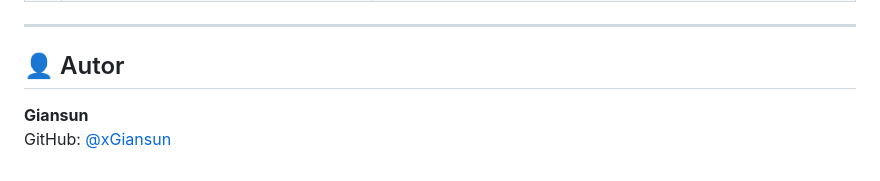
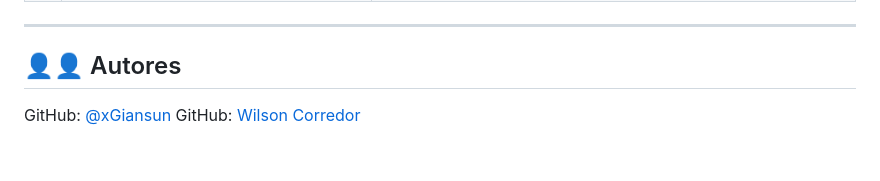
Before and after one commit to xGiansun/SGHmodule-admin-paciente, a Markdown page: README.md, the part around the change. Drawn GitHub-style.

Commit message:
Update README.md
Actualizando Readme

```diff
--- a/README.md
+++ b/README.md
@@ -141,7 +141,7 @@ El sistema requiere autenticación para acceder al módulo de pacientes. La cuen
 
 ---
 
-## 👤 Autor
+## 👤👤 Autores
 
-**Giansun**
 GitHub: [@xGiansun](https://github.com/xGiansun)
+GitHub: [Wilson Corredor](https://github.com/wilsoncorredor1123)
```
